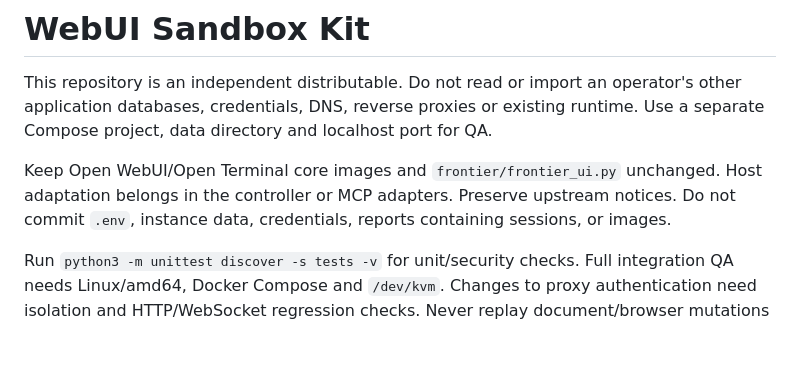
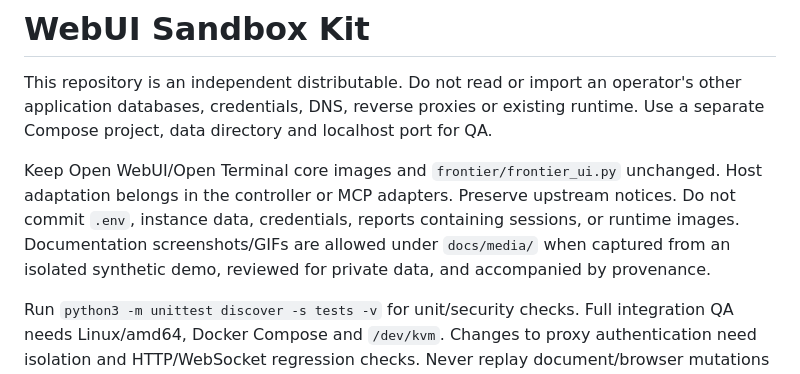
Before and after one commit to d4em0n/webui-sandbox-kit, a Markdown page: AGENTS.md, the part around the change. Rendered like a GitHub page; blank space fills up the shorter version.

```diff
--- a/AGENTS.md
+++ b/AGENTS.md
@@ -6,7 +6,9 @@ Use a separate Compose project, data directory and localhost port for QA.
 
 Keep Open WebUI/Open Terminal core images and `frontier/frontier_ui.py` unchanged.
 Host adaptation belongs in the controller or MCP adapters. Preserve upstream notices.
-Do not commit `.env`, instance data, credentials, reports containing sessions, or images.
+Do not commit `.env`, instance data, credentials, reports containing sessions, or runtime images.
+Documentation screenshots/GIFs are allowed under `docs/media/` when captured from an
+isolated synthetic demo, reviewed for private data, and accompanied by provenance.
 
 Run `python3 -m unittest discover -s tests -v` for unit/security checks.
 Full integration QA needs Linux/amd64, Docker Compose and `/dev/kvm`.
```
Also changed, not shown: README.md (+22 -0 lines), docs/media/README.md (added, +39 -0 lines), docs/media/kyoto-workflow.png (added), 3 other files.
